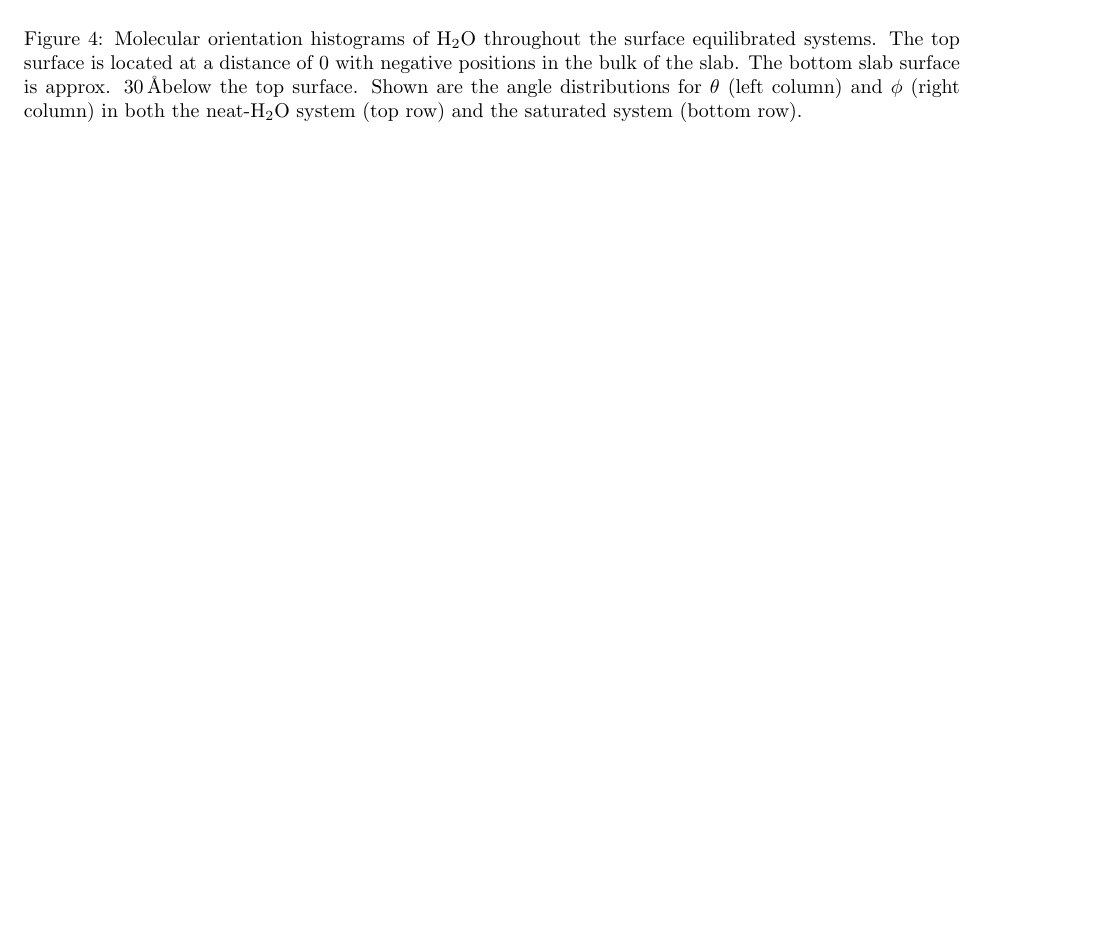
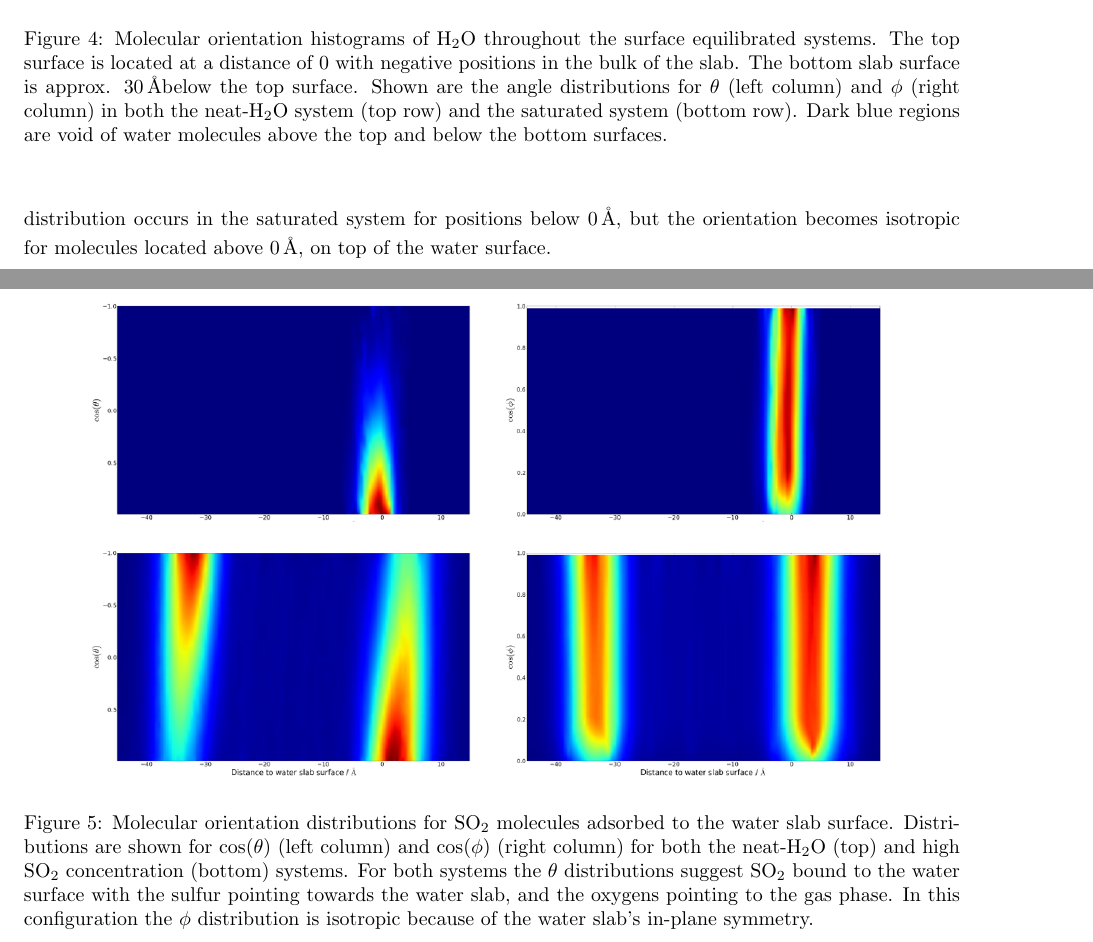
Before and after one commit to eshamay/SulfurDioxideText, a LaTeX paper (Article.tex, which reads EquilibratedResults.tex): part of page 10 of 11 before the commit and two parts of pages 10 and 11 of 12 after it, the two joined at a grey line, cut so that both start at the same text, the shorter picture padded with empty space. Compiled offline with pdfLaTeX.

Commit message:
so2 orientation

```diff
--- a/EquilibratedResults.tex
+++ b/EquilibratedResults.tex
@@ -11,9 +11,24 @@ Peaks in the distributions of the neat-\wat~system are more clearly pronounced a
 \begin{figure}[h!]
 	\begin{center}
 		\includegraphics[scale=1.0]{images/waterorientationsmall.png}
-		\caption{Molecular orientation histograms of \wat~throughout the surface equilibrated systems. The top surface is located at a distance of 0 with negative positions in the bulk of the slab. The bottom slab surface is approx. 30\angs below the top surface. Shown are the angle distributions for $\theta$ (left column) and $\phi$ (right column) in both the neat-\wat~system (top row) and the saturated system (bottom row).}
+		\caption{Molecular orientation histograms of \wat~throughout the surface equilibrated systems. The top surface is located at a distance of 0 with negative positions in the bulk of the slab. The bottom slab surface is approx. 30\angs below the top surface. Shown are the angle distributions for $\theta$ (left column) and $\phi$ (right column) in both the neat-\wat~system (top row) and the saturated system (bottom row). Dark blue regions are void of water molecules above the top and below the bottom surfaces.}
 		\label{fig:water-orientation}
 	\end{center}
 \end{figure}
 
 \subsection{\suldiox~Orientation}
+
+Orientation distributions of the adsorbed \suldiox~molecules were created for both the neat-\wat~and saturated \suldiox~systems. Figure \ref{fig:so2-orientation} shows the distributions of $\cos(\theta)$ and $\cos(\phi)$. As with the water orientation (figure \ref{fig:water-orientation}), the \suldiox~orients similarly in both of the surface equilibrated systems.
+
+The location of \suldiox~within the water surface is slightly different between the two systems. The distribution of the single \suldiox~molecule is located just below the 0\angs position, and the distribution of the concentrated system is centered above the surface. This indicates that in both systems the \suldiox~is highly surface active, but the locations of the peak \suldiox~densities differ. The single molecule spends most of its time bound within the top water monolayer, and often traversing below that location by several\angs. The saturated system's surface molecules sit on top of the monolayer. The angular distribution of the single \suldiox~is concentrated primarily in $\cos(\theta)>0$ taking an orientation of the bisector pointing out of the water surface. This same distribution occurs in the saturated system for positions below 0\angs, but the orientation becomes isotropic for molecules located above 0\angs, on top of the water surface.
+
+
+
+
+\begin{figure}[h!]
+	\begin{center}
+		\includegraphics[scale=1.0]{images/so2orientationsmall.png}
+		\caption{Molecular orientation distributions for \suldiox~molecules adsorbed to the water slab surface. Distributions are shown for $\cos(\theta)$ (left column) and $\cos(\phi)$ (right column) for both the neat-\wat~(top) and high \suldiox~concentration (bottom) systems. For both systems the $\theta$ distributions suggest \suldiox~bound to the water surface with the sulfur pointing towards the water slab, and the oxygens pointing to the gas phase. In this configuration the $\phi$ distribution is isotropic because of the water slab's in-plane symmetry.}
+		\label{fig:so2-orientation}
+	\end{center}
+\end{figure}
```
